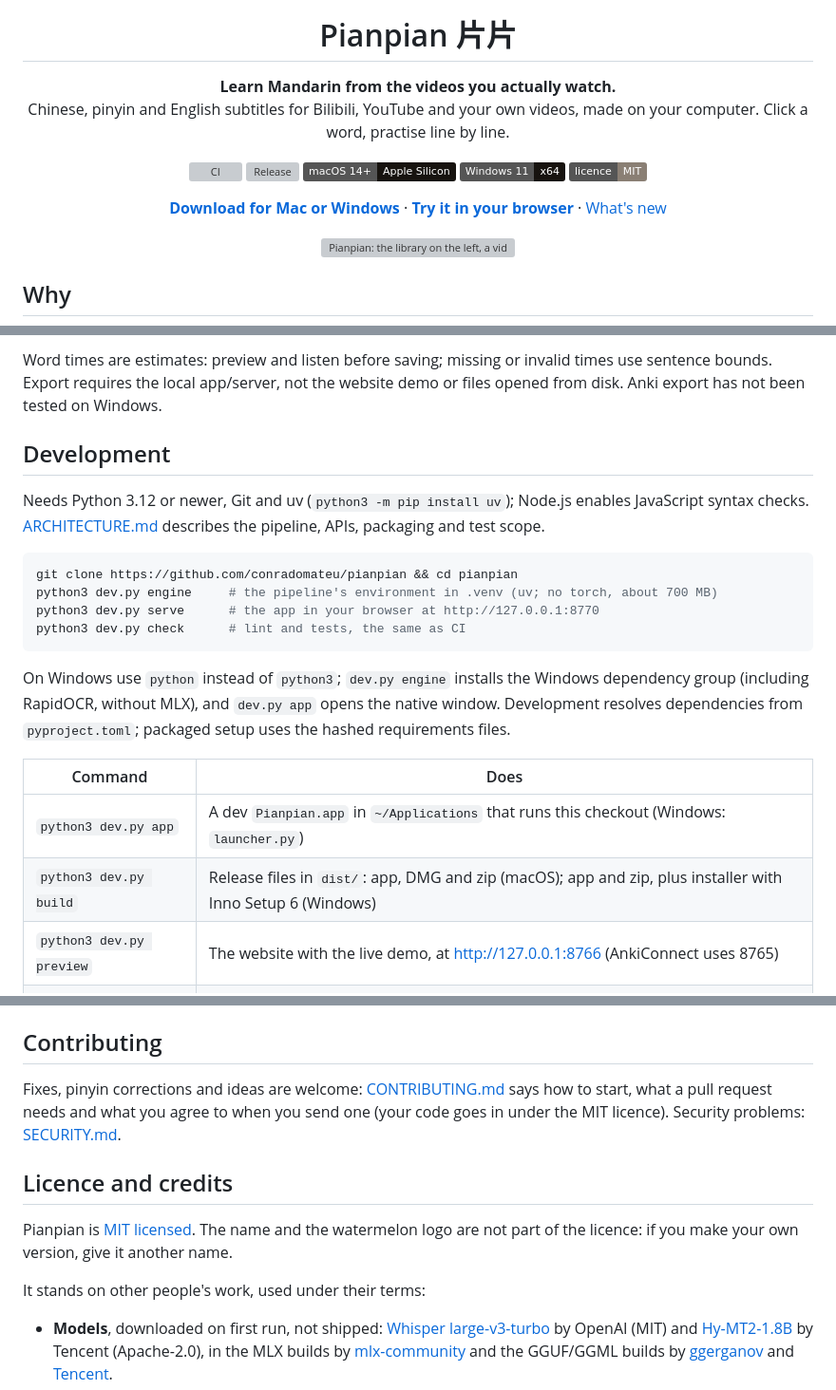
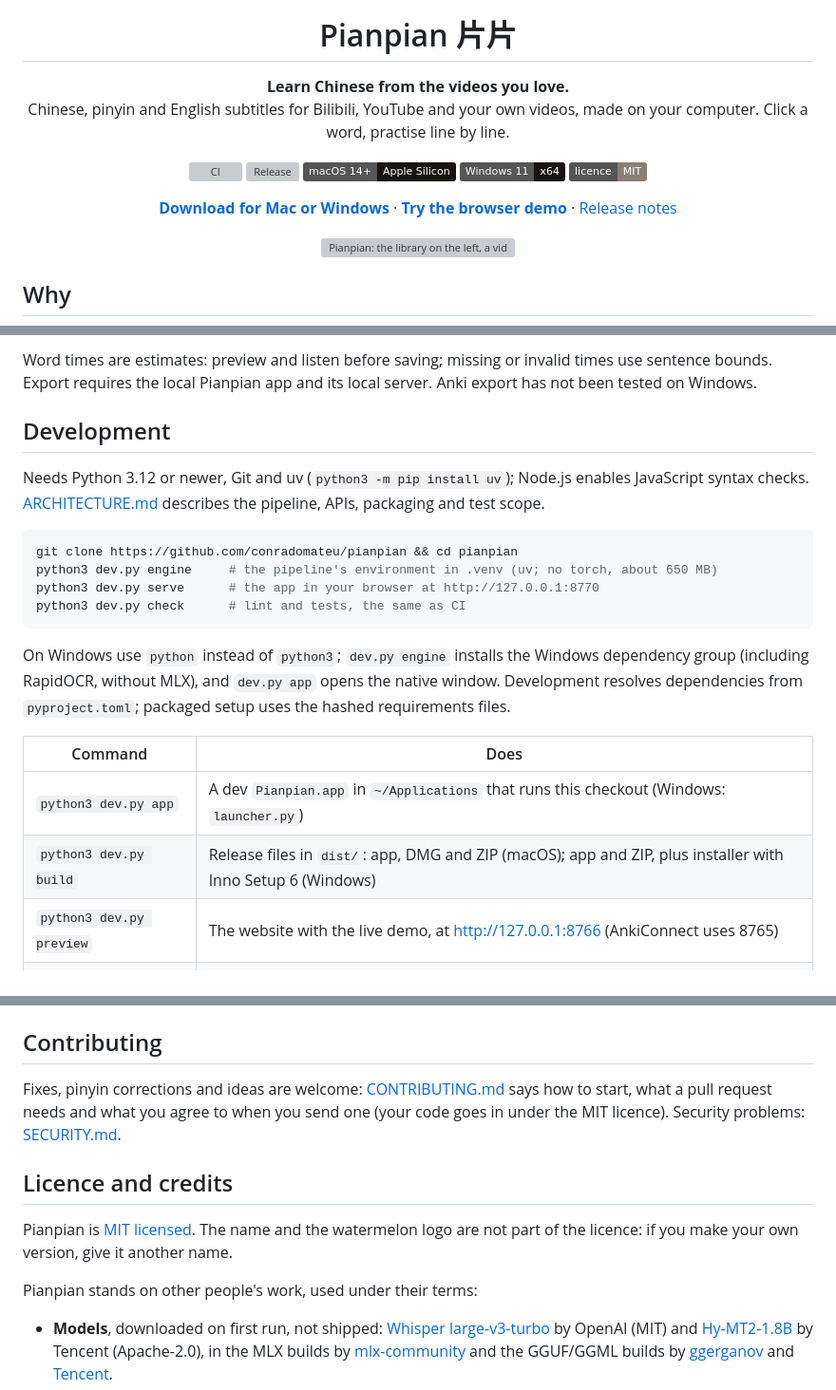
Before and after one commit to conradomateu/pianpian, a Markdown page: README.md, 3 parts joined by grey strips. Shown at 95% size. Drawn GitHub-style; badges without logos; grey boxes are pictures that could not be loaded.

````diff
--- a/README.md
+++ b/README.md
@@ -4,7 +4,7 @@
 
 # Pianpian 片片
 
-**Learn Mandarin from the videos you actually watch.**<br>
+**Learn Chinese from the videos you love.**<br>
 Chinese, pinyin and English subtitles for Bilibili, YouTube and your own videos, made on your computer. Click a word, practise line by line.
 
 [![CI](https://github.com/conradomateu/pianpian/actions/workflows/ci.yml/badge.svg)](https://github.com/conradomateu/pianpian/actions/workflows/ci.yml)
@@ -13,7 +13,7 @@ Chinese, pinyin and English subtitles for Bilibili, YouTube and your own videos,
 [![Windows 11 · x64](https://img.shields.io/badge/Windows_11-x64-17130F)](#install)
 [![Licence: MIT](https://img.shields.io/badge/licence-MIT-8A7F74)](LICENSE)
 
-[**Download for Mac or Windows**](https://pianpian.app/) · [**Try it in your browser**](https://pianpian.app/#demo) · [What's new](https://github.com/conradomateu/pianpian/releases)
+[**Download for Mac or Windows**](https://pianpian.app/) · [**Try the browser demo**](https://pianpian.app/#demo) · [Release notes](https://github.com/conradomateu/pianpian/releases)
 
 <img src="site/shots/app-dark.png" alt="Pianpian: the library on the left, a video with Chinese, pinyin and English subtitles in the middle, the transcript on the right" width="100%">
 
@@ -92,5 +92,5 @@ The text/color controls edit the note fields, tone colors and highlight. If Anki
 
-Word times are estimates: preview and listen before saving; missing or invalid times use sentence bounds. Export requires the local app/server, not the website demo or files opened from disk. Anki export has not been tested on Windows.
+Word times are estimates: preview and listen before saving; missing or invalid times use sentence bounds. Export requires the local Pianpian app and its local server. Anki export has not been tested on Windows.
 
 ## Development
 
@@ -98,7 +98,7 @@ Needs Python 3.12 or newer, Git and uv (`python3 -m pip install uv`); Node.js en
 
 ```bash
 git clone https://github.com/conradomateu/pianpian && cd pianpian
-python3 dev.py engine     # the pipeline's environment in .venv (uv; no torch, about 700 MB)
+python3 dev.py engine     # the pipeline's environment in .venv (uv; no torch, about 650 MB)
 python3 dev.py serve      # the app in your browser at http://127.0.0.1:8770
 python3 dev.py check      # lint and tests, the same as CI
 ```
@@ -108,7 +108,7 @@ On Windows use `python` instead of `python3`; `dev.py engine` installs the Windo
 | Command | Does |
 |---|---|
 | `python3 dev.py app` | A dev `Pianpian.app` in `~/Applications` that runs this checkout (Windows: `launcher.py`) |
-| `python3 dev.py build` | Release files in `dist/`: app, DMG and zip (macOS); app and zip, plus installer with Inno Setup 6 (Windows) |
+| `python3 dev.py build` | Release files in `dist/`: app, DMG and ZIP (macOS); app and ZIP, plus installer with Inno Setup 6 (Windows) |
 | `python3 dev.py preview` | The website with the live demo, at http://127.0.0.1:8766 (AnkiConnect uses 8765) |
 | `python3 dev.py shots` | The screenshots above, taken from the demo |
 | `python3 dev.py lock` | Pin the engine's packages (both platforms) and the models again |
@@ -119,8 +119,7 @@ Commit and pull request titles use `feat:`, `fix:`, `docs:` or `chore:`; [AGENTS
 
 ## Contributing
 
-Fixes, pinyin corrections and ideas are welcome: [CONTRIBUTING.md](CONTRIBUTING.md) says how to start, what a
-pull request needs and what you agree to when you send one (your code goes in under the MIT licence).
+Fixes, pinyin corrections and ideas are welcome: [CONTRIBUTING.md](CONTRIBUTING.md) says how to start, what a pull request needs and what you agree to when you send one (your code goes in under the MIT licence).
 Security problems: [SECURITY.md](SECURITY.md).
 
 ## Licence and credits
@@ -128,7 +127,7 @@ Security problems: [SECURITY.md](SECURITY.md).
 Pianpian is [MIT licensed](LICENSE). The name and the watermelon logo are not part of the licence:
 if you make your own version, give it another name.
 
-It stands on other people's work, used under their terms:
+Pianpian stands on other people's work, used under their terms:
 
 - **Models**, downloaded on first run, not shipped: [Whisper large-v3-turbo](https://huggingface.co/openai/whisper-large-v3-turbo) by OpenAI (MIT) and [Hy-MT2-1.8B](https://huggingface.co/Tencent-Hunyuan/Hy-MT2-1.8B) by Tencent (Apache-2.0), in the MLX builds by [mlx-community](https://huggingface.co/mlx-community) and the GGUF/GGML builds by [ggerganov](https://huggingface.co/ggerganov) and [Tencent](https://huggingface.co/tencent).
 - **CC-CEDICT** meanings (CC BY-SA 4.0), downloaded on first run, not shipped.
````
Also changed, not shown: other parts of README.md (+18 -18 lines).
